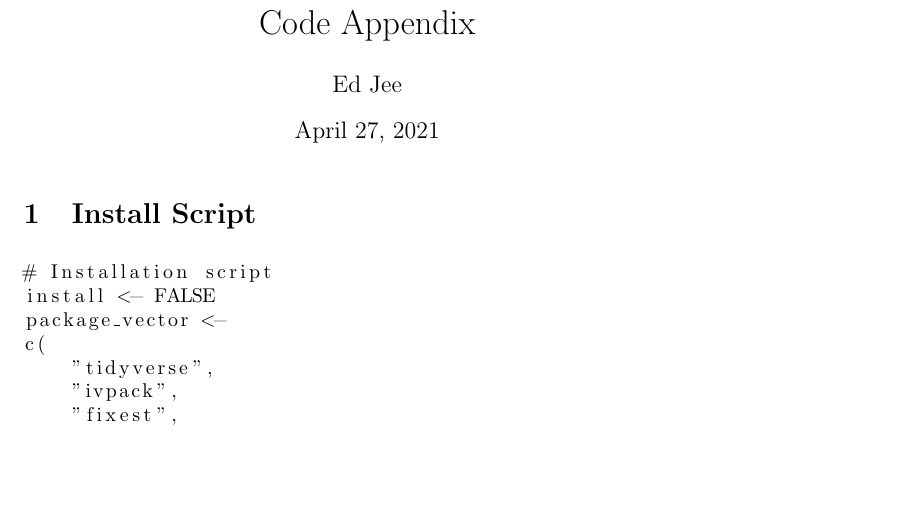
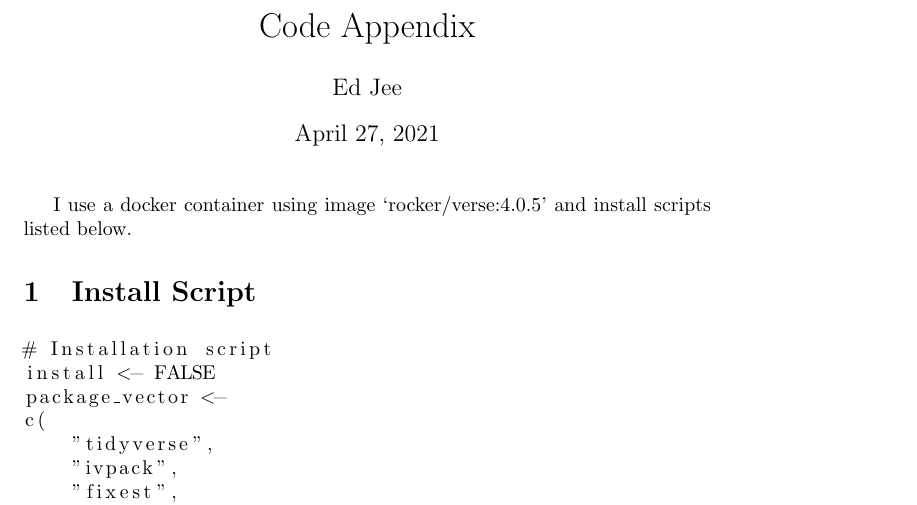
Before and after one commit to EdJeeOnGitHub/EC31200-midterm, a LaTeX document (code-appendix.tex): part of page 1 of 24, cut so that both start at the same text, the shorter picture padded with empty space. Compiled offline with pdfLaTeX.

Commit message:
added container name

```diff
--- a/code-appendix.tex
+++ b/code-appendix.tex
@@ -6,6 +6,9 @@
 
 \begin{document}
     \maketitle
+
+    I use a docker container using image `rocker/verse:4.0.5' and install
+    scripts listed below.
     \section{Install Script}
 
     \lstinputlisting{code/install.R}
```
